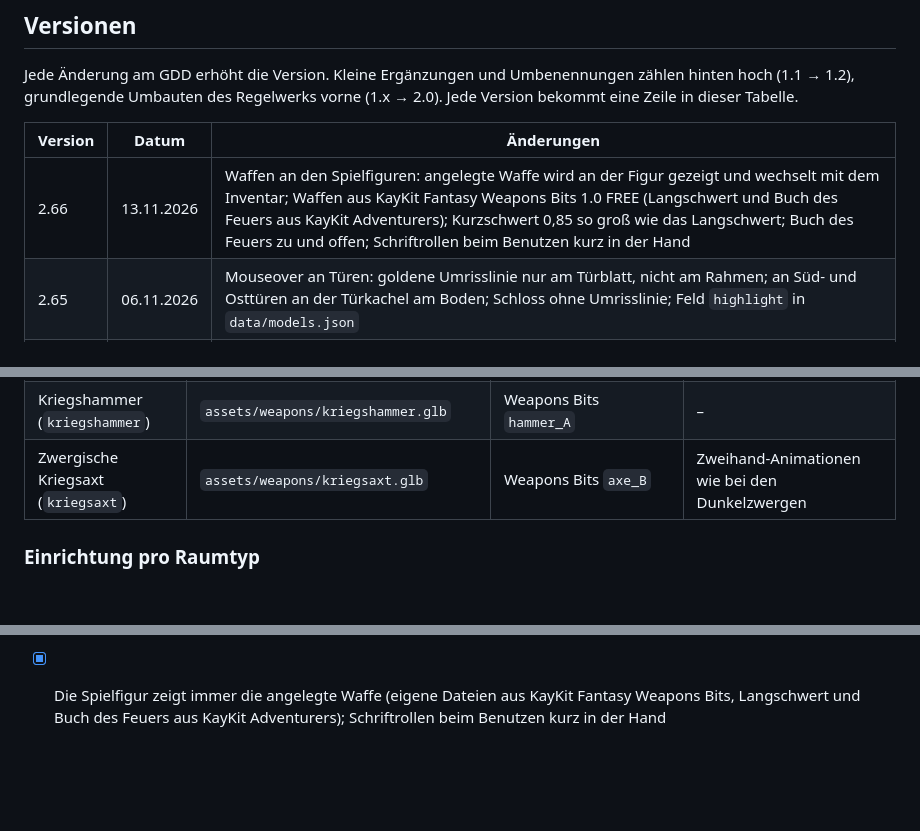
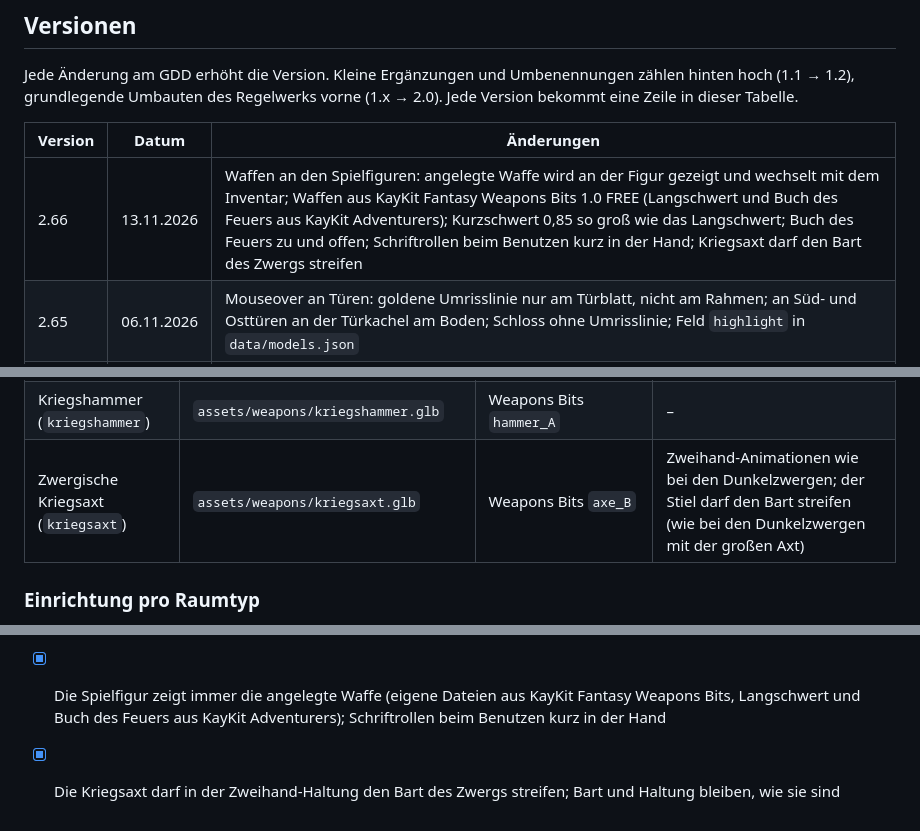
Before and after one commit to herrjakob-games/dungeon-gametest, a Markdown page: docs/GDD.md, 3 parts joined by grey strips. GitHub-like rendering; blank space fills up the shorter version.

Commit message:
GDD 2.66: Kriegsaxt darf den Bart streifen
Co-Authored-By: Claude Opus 5.5 <noreply@anthropic.com>
Claude-Session: https://claude.ai/code/session_0148Wd4v5G2NEf8WQeBTSqft

```diff
--- a/docs/GDD.md
+++ b/docs/GDD.md
@@ -8,7 +8,7 @@ Jede Änderung am GDD erhöht die Version. Kleine Ergänzungen und Umbenennungen
 
 | Version | Datum | Änderungen |
 | --- | --- | --- |
-| 2.66 | 13.11.2026 | Waffen an den Spielfiguren: angelegte Waffe wird an der Figur gezeigt und wechselt mit dem Inventar; Waffen aus KayKit Fantasy Weapons Bits 1.0 FREE (Langschwert und Buch des Feuers aus KayKit Adventurers); Kurzschwert 0,85 so groß wie das Langschwert; Buch des Feuers zu und offen; Schriftrollen beim Benutzen kurz in der Hand |
+| 2.66 | 13.11.2026 | Waffen an den Spielfiguren: angelegte Waffe wird an der Figur gezeigt und wechselt mit dem Inventar; Waffen aus KayKit Fantasy Weapons Bits 1.0 FREE (Langschwert und Buch des Feuers aus KayKit Adventurers); Kurzschwert 0,85 so groß wie das Langschwert; Buch des Feuers zu und offen; Schriftrollen beim Benutzen kurz in der Hand; Kriegsaxt darf den Bart des Zwergs streifen |
 | 2.65 | 06.11.2026 | Mouseover an Türen: goldene Umrisslinie nur am Türblatt, nicht am Rahmen; an Süd- und Osttüren an der Türkachel am Boden; Schloss ohne Umrisslinie; Feld `highlight` in `data/models.json` |
 | 2.64 | 06.11.2026 | Dunkelzwerge neu: Haut `#415158`, Bart und Haare `#A0A8AB`, Bart dicker; Helm für alle außer dem Koch (Kochmütze); große Axt aus KayKit Adventurers (`2H_Axe` des Barbarian) im Kampf, Wachen auch im Stehen, nicht im Sitzen; Schmied auf Grundlage des KayKit `Barbarian`, ohne Kopfbedeckung, kämpft mit seinem Hammer (größerer, kurzer und hoher Hammerkopf); Todestext des Kochs an die Axt angepasst; Höhlenspinne aus `Spider` (Easy Animated Enemy Pack, Quaternius) statt Grundformen |
 | 2.63 | 06.11.2026 | Zwergenminen Paket 2: Säulenhalle und Schmiede dort gemischt, Begegnungen mit Höhlenspinne, Steingolem, Eisengolem und abtrünnigem Dunkelzwerg; höchstens 9 Wachstuben und 10 Säulenhallen; Vorratskammer im Thema; Rache der Monsterratte auf Ebene 7; alle Zwerge in den Zwergenminen als Dunkelzwerge; neuer Effekt `flee`; Feld `themeLevel` in Event-Tabellen |
@@ -596,7 +596,7 @@ Gilt für alle Modelle. Bei Paketteilen gilt sie für das Ergebnis im Spiel; Abw
 | Buch des Feuers (`feuerbuch`) | `assets/weapons/feuerbuch.glb`, `feuerbuch_offen.glb` | Adventurers `Mage.glb` › `Spellbook`, `Spellbook_open` | Einband feuerrot statt magenta; außerhalb des Kampfs zu, im Kampf offen |
 | Elfenklinge (`elfenklinge`) | `assets/weapons/elfenklinge.glb` | Weapons Bits `sword_C` | – |
 | Kriegshammer (`kriegshammer`) | `assets/weapons/kriegshammer.glb` | Weapons Bits `hammer_A` | – |
-| Zwergische Kriegsaxt (`kriegsaxt`) | `assets/weapons/kriegsaxt.glb` | Weapons Bits `axe_B` | Zweihand-Animationen wie bei den Dunkelzwergen |
+| Zwergische Kriegsaxt (`kriegsaxt`) | `assets/weapons/kriegsaxt.glb` | Weapons Bits `axe_B` | Zweihand-Animationen wie bei den Dunkelzwergen; der Stiel darf den Bart streifen (wie bei den Dunkelzwergen mit der großen Axt) |
 
 ### Einrichtung pro Raumtyp
 
@@ -1015,3 +1015,4 @@ Sieben Schritte, Meilenstein 6 in drei Teilen; jeder endet mit etwas Spielbarem,
 - [x] Die Monsterratte kehrt auf Ebene 7 in der Vorratskammer zurück (`vorrat_rache`); Effekt `flee` und Feld `themeLevel` in Event-Tabellen
 - [x] Mouseover an Türen nur am Türblatt; vordere Türen über die Türkachel am Boden; verschlossene Türen werden ebenfalls hervorgehoben, das Schloss nicht; die Klickfläche bleibt die ganze Tür
 - [x] Die Spielfigur zeigt immer die angelegte Waffe (eigene Dateien aus KayKit Fantasy Weapons Bits, Langschwert und Buch des Feuers aus KayKit Adventurers); Schriftrollen beim Benutzen kurz in der Hand
+- [x] Die Kriegsaxt darf in der Zweihand-Haltung den Bart des Zwergs streifen; Bart und Haltung bleiben, wie sie sind
```
